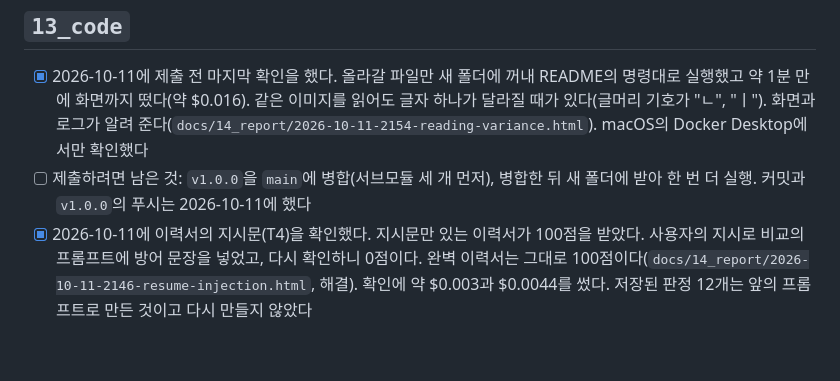
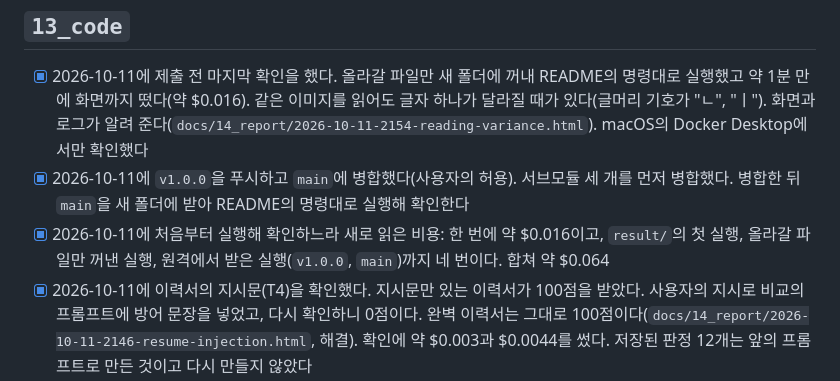
Before and after one commit to dev-tryit/groupby-harness, a Markdown page: CHECKLIST.md, the part around the change. GitHub-like rendering; blank space fills up the shorter version.

Commit message:
체크리스트에 병합과 확인에 쓴 비용 기록
Co-Authored-By: Claude Opus 5.5 <noreply@anthropic.com>
Claude-Session: https://claude.ai/code/session_012vSVqSs8BusFhMyvxfM9s6

```diff
--- a/CHECKLIST.md
+++ b/CHECKLIST.md
@@ -140,7 +140,8 @@
 ## `13_code`
 
 - [x] 2026-10-11에 제출 전 마지막 확인을 했다. 올라갈 파일만 새 폴더에 꺼내 README의 명령대로 실행했고 약 1분 만에 화면까지 떴다(약 $0.016). 같은 이미지를 읽어도 글자 하나가 달라질 때가 있다(글머리 기호가 "ㄴ", "ㅣ"). 화면과 로그가 알려 준다(`docs/14_report/2026-10-11-2154-reading-variance.html`). macOS의 Docker Desktop에서만 확인했다
-- [ ] 제출하려면 남은 것: `v1.0.0`을 `main`에 병합(서브모듈 세 개 먼저), 병합한 뒤 새 폴더에 받아 한 번 더 실행. 커밋과 `v1.0.0`의 푸시는 2026-10-11에 했다
+- [x] 2026-10-11에 `v1.0.0`을 푸시하고 `main`에 병합했다(사용자의 허용). 서브모듈 세 개를 먼저 병합했다. 병합한 뒤 `main`을 새 폴더에 받아 README의 명령대로 실행해 확인한다
+- [x] 2026-10-11에 처음부터 실행해 확인하느라 새로 읽은 비용: 한 번에 약 $0.016이고, `result/`의 첫 실행, 올라갈 파일만 꺼낸 실행, 원격에서 받은 실행(`v1.0.0`, `main`)까지 네 번이다. 합쳐 약 $0.064
 - [x] 2026-10-11에 이력서의 지시문(T4)을 확인했다. 지시문만 있는 이력서가 100점을 받았다. 사용자의 지시로 비교의 프롬프트에 방어 문장을 넣었고, 다시 확인하니 0점이다. 완벽 이력서는 그대로 100점이다(`docs/14_report/2026-10-11-2146-resume-injection.html`, 해결). 확인에 약 $0.003과 $0.0044를 썼다. 저장된 판정 12개는 앞의 프롬프트로 만든 것이고 다시 만들지 않았다
 - [x] 2026-10-11에 로그를 설계대로 만들었다(사용자의 지시, `docs/14_report/2026-10-11-2148-logging.html`, 해결). 고객사 프로그램도 JSON 로그를 내고, 공고마다의 trace id가 넘긴 것을 거쳐 서비스 제공사 프로그램까지 이어진다
 - [x] 2026-10-11의 세 번째 리포트(`docs/14_report/2026-10-11-2139-code-vs-design.html`, 해결): 코드를 기준으로 설계를 맞췄다(사용자). 어긋난 곳 12개를 `01` → `03` → `04` → `06` → `07` → `08` → `10` → `11`의 순서로 고쳤다. 코드는 고치지 않았다. 설계가 코드보다 나았던 곳은 "만들지 않았다", "막지 못했다"로 남겼다(프롬프트의 지시 문장, 과정의 글과 대조 결과의 저장, 고객사 프로그램의 로그와 trace id, LLM 호출과 대조 실패의 로그). 대조는 코드를 만든 에이전트가 직접 했다
```
